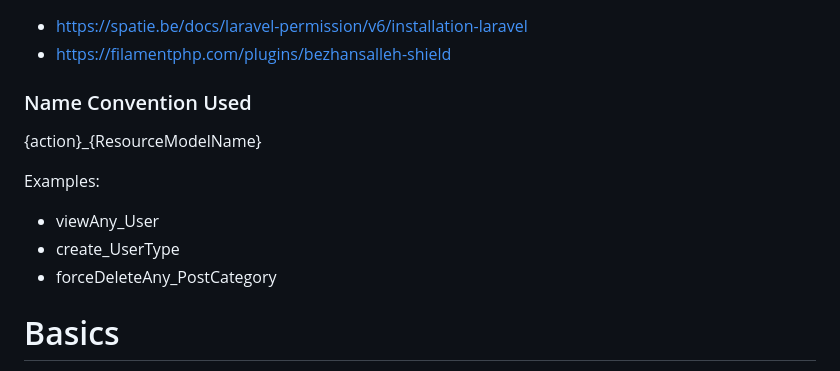
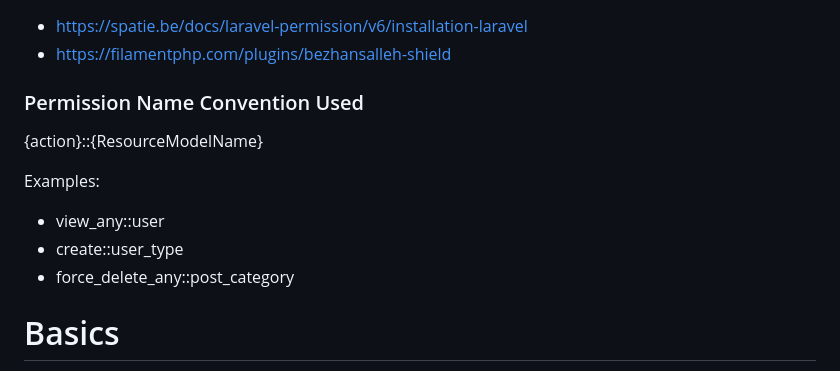
Before and after one commit to almooradi-dev/filament-boilerplate, a Markdown page: README.md, the part around the change. GitHub-like rendering.

Commit message:
chore: revise permission name convention format in README
Updated permission name convention in README.

```diff
--- a/README.md
+++ b/README.md
@@ -79,13 +79,13 @@ More details here: https://filamentphp.com/docs/3.x/panels/installation#improvin
 - https://spatie.be/docs/laravel-permission/v6/installation-laravel
 - https://filamentphp.com/plugins/bezhansalleh-shield
 
-### Name Convention Used
-{action}_{ResourceModelName}
+### Permission Name Convention Used
+{action}::{ResourceModelName}
 
 Examples:
-- viewAny_User
-- create_UserType
-- forceDeleteAny_PostCategory
+- view_any::user
+- create::user_type
+- force_delete_any::post_category
 
 # Basics
 - Create a model in a sub-directory
```
